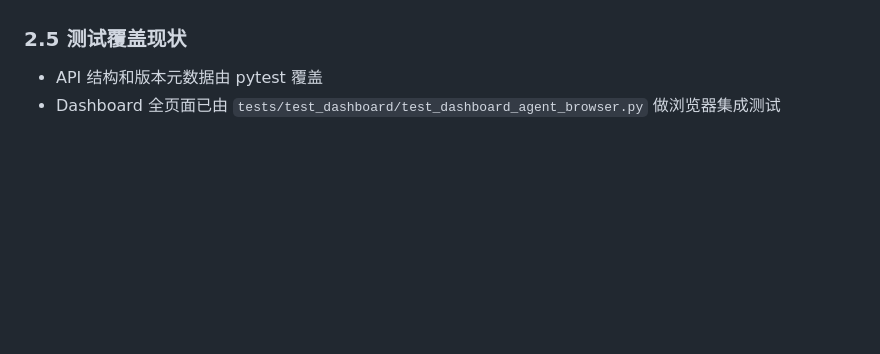
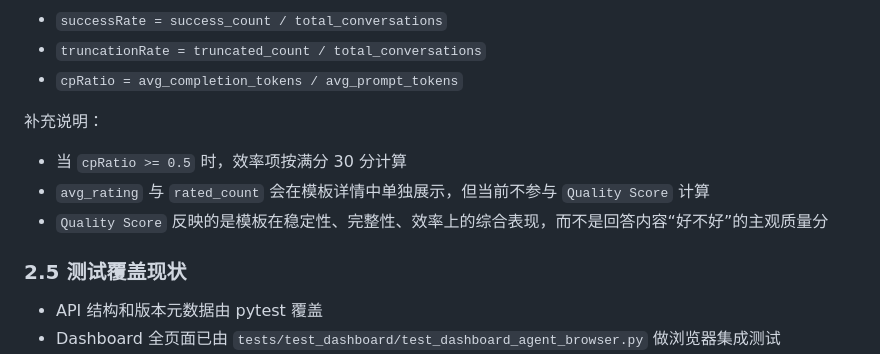
Before and after one commit to smellgamed3/llm-proxy, a Markdown page: docs/07-dashboard-improvement.md, the part around one of its changes. Rendered like a GitHub page; blank space fills up the shorter version.

Commit message:
docs: document dashboard hint and quality score rules

```diff
--- a/docs/07-dashboard-improvement.md
+++ b/docs/07-dashboard-improvement.md
@@ -56,3 +117,13 @@
+- `successRate = success_count / total_conversations`
+- `truncationRate = truncated_count / total_conversations`
+- `cpRatio = avg_completion_tokens / avg_prompt_tokens`
+
+补充说明：
+
+- 当 `cpRatio >= 0.5` 时，效率项按满分 30 分计算
+- `avg_rating` 与 `rated_count` 会在模板详情中单独展示，但当前不参与 `Quality Score` 计算
+- `Quality Score` 反映的是模板在稳定性、完整性、效率上的综合表现，而不是回答内容“好不好”的主观质量分
+
 ### 2.5 测试覆盖现状
 
 - API 结构和版本元数据由 pytest 覆盖
```
Also changed, not shown: other parts of docs/07-dashboard-improvement.md (+61 -0 lines).
